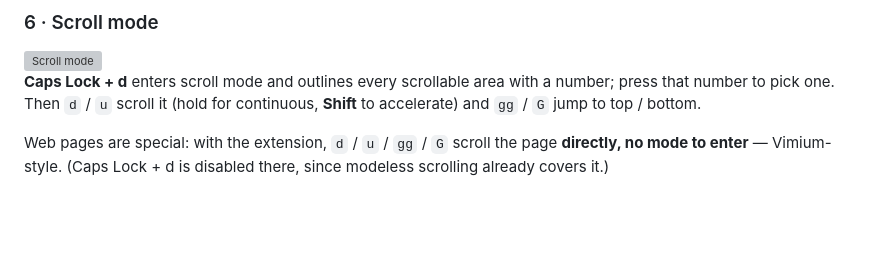
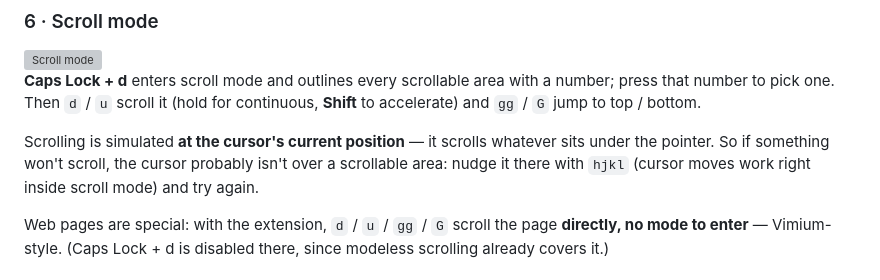
Before and after one commit to Njuhobby/keyway, a Markdown page: README.md, the part around the change. Rendered like a GitHub page; blank space fills up the shorter version; grey boxes are pictures that could not be loaded.

Commit message:
README: note scroll is simulated at the cursor position
Scrolling targets whatever is under the pointer, so if a page/pane won't
scroll the cursor likely isn't over a scrollable area — move it there with
hjkl (cursor moves work inside scroll mode).

Co-Authored-By: Claude Opus 4.8 (1M context) <noreply@anthropic.com>

```diff
--- a/README.md
+++ b/README.md
@@ -105,6 +105,11 @@ focused window, matches it, and labels the hits so you jump straight to one.
 **Caps Lock + d** enters scroll mode and outlines every scrollable area with a
 number; press that number to pick one. Then `d` / `u` scroll it (hold for
 continuous, **Shift** to accelerate) and `gg` / `G` jump to top / bottom.
+
+Scrolling is simulated **at the cursor's current position** — it scrolls
+whatever sits under the pointer. So if something won't scroll, the cursor
+probably isn't over a scrollable area: nudge it there with `hjkl` (cursor moves
+work right inside scroll mode) and try again.
 
 Web pages are special: with the extension, `d` / `u` / `gg` / `G` scroll the
 page **directly, no mode to enter** — Vimium-style. (Caps Lock + d is disabled
```
